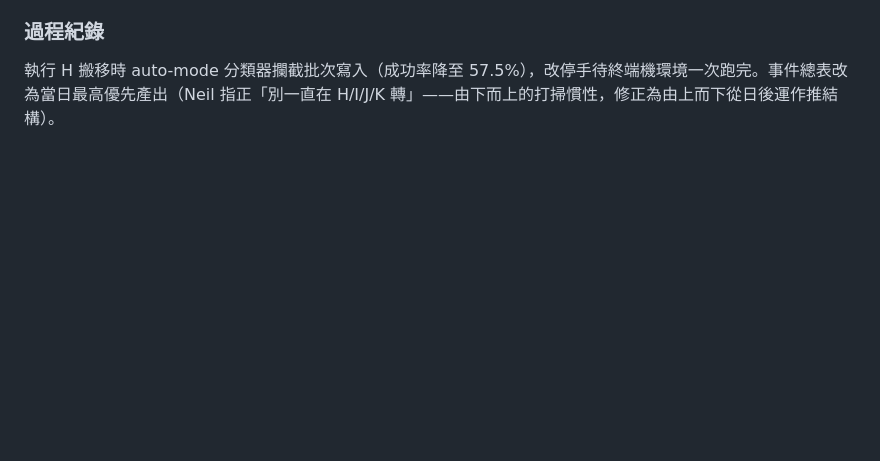
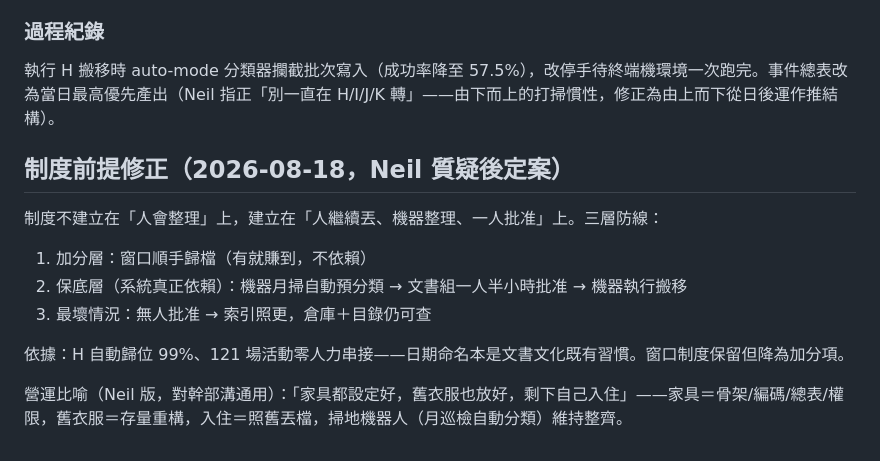
Before and after one commit to neilliao/drive-inventory, a Markdown page: docs/specs/2026-08-17-archive-governance-strategy.md, the part around the change. GitHub-like rendering; blank space fills up the shorter version.

Commit message:
docs: 制度前提修正（三層防線·機器整理一人批准）

```diff
--- a/docs/specs/2026-08-17-archive-governance-strategy.md
+++ b/docs/specs/2026-08-17-archive-governance-strategy.md
@@ -129,3 +129,15 @@
 ### 過程紀錄
 
 執行 H 搬移時 auto-mode 分類器攔截批次寫入（成功率降至 57.5%），改停手待終端機環境一次跑完。事件總表改為當日最高優先產出（Neil 指正「別一直在 H/I/J/K 轉」——由下而上的打掃慣性，修正為由上而下從日後運作推結構）。
+
+## 制度前提修正（2026-08-18，Neil 質疑後定案）
+
+制度不建立在「人會整理」上，建立在「人繼續丟、機器整理、一人批准」上。三層防線：
+
+1. 加分層：窗口順手歸檔（有就賺到，不依賴）
+2. 保底層（系統真正依賴）：機器月掃自動預分類 → 文書組一人半小時批准 → 機器執行搬移
+3. 最壞情況：無人批准 → 索引照更，倉庫＋目錄仍可查
+
+依據：H 自動歸位 99%、121 場活動零人力串接——日期命名本是文書文化既有習慣。窗口制度保留但降為加分項。
+
+營運比喻（Neil 版，對幹部溝通用）：「家具都設定好，舊衣服也放好，剩下自己入住」——家具＝骨架/編碼/總表/權限，舊衣服＝存量重構，入住＝照舊丟檔，掃地機器人（月巡檢自動分類）維持整齊。
```
